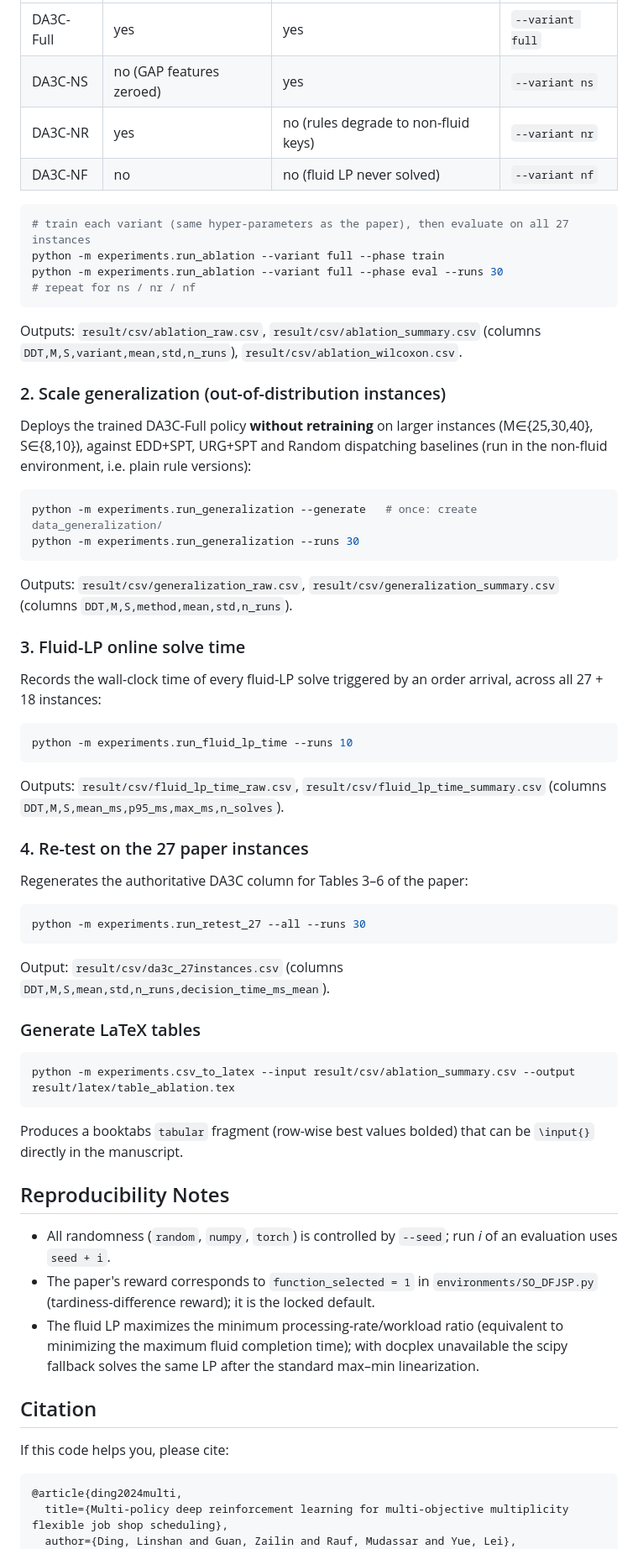
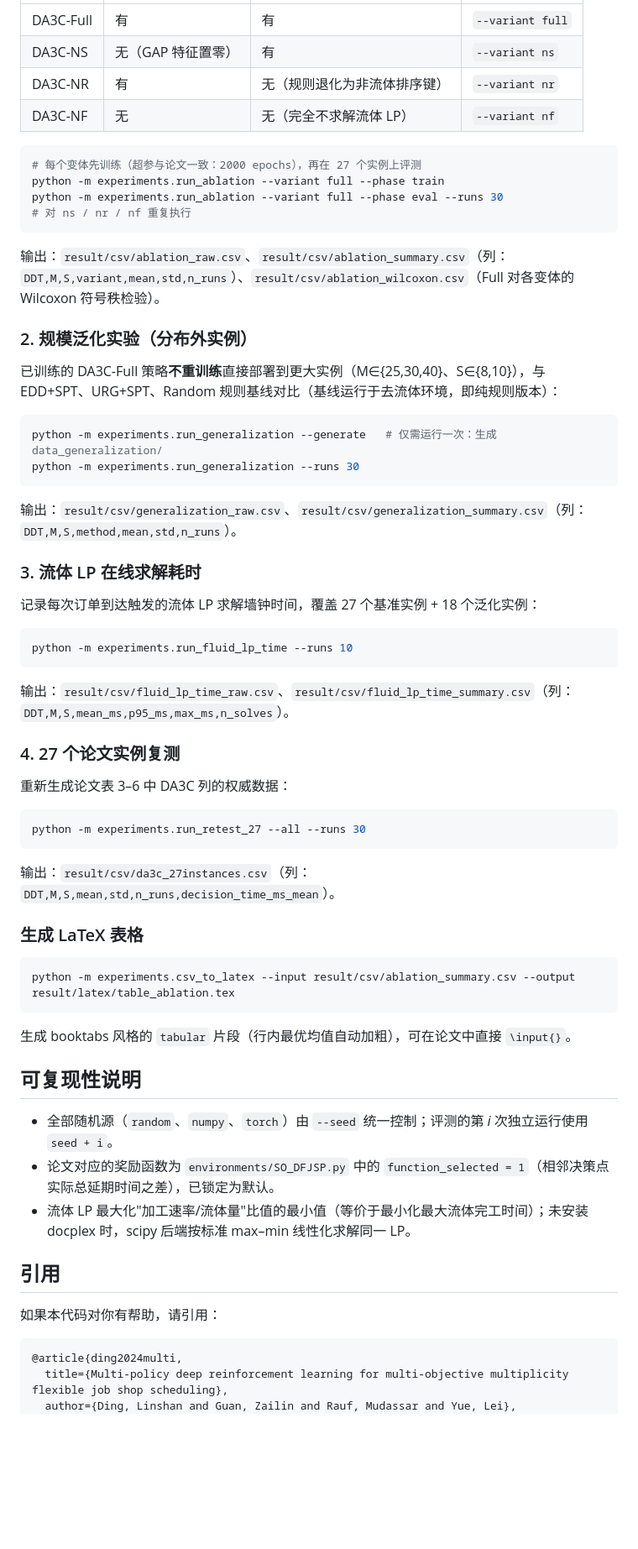
Before and after one commit to Linshan-Ding/DA3C_Fluid_Model_for_MDFJSP, a Markdown page: README.md, the part around one of its changes. Shown at 84% size. GitHub-like rendering; blank space fills up the shorter version.

````diff
--- a/README.md
+++ b/README.md
@@ -67,66 +67,66 @@ Four variants isolate the two injection paths of fluid knowledge:
 |---|---|---|---|
-| DA3C-Full | yes | yes | `--variant full` |
-| DA3C-NS   | no (GAP features zeroed) | yes | `--variant ns` |
-| DA3C-NR   | yes | no (rules degrade to non-fluid keys) | `--variant nr` |
-| DA3C-NF   | no | no (fluid LP never solved) | `--variant nf` |
+| DA3C-Full | 有 | 有 | `--variant full` |
+| DA3C-NS   | 无（GAP 特征置零） | 有 | `--variant ns` |
+| DA3C-NR   | 有 | 无（规则退化为非流体排序键） | `--variant nr` |
+| DA3C-NF   | 无 | 无（完全不求解流体 LP） | `--variant nf` |
 
 ```bash
-# train each variant (same hyper-parameters as the paper), then evaluate on all 27 instances
+# 每个变体先训练（超参与论文一致：2000 epochs），再在 27 个实例上评测
 python -m experiments.run_ablation --variant full --phase train
 python -m experiments.run_ablation --variant full --phase eval --runs 30
-# repeat for ns / nr / nf
+# 对 ns / nr / nf 重复执行
 ```
 
-Outputs: `result/csv/ablation_raw.csv`, `result/csv/ablation_summary.csv` (columns `DDT,M,S,variant,mean,std,n_runs`), `result/csv/ablation_wilcoxon.csv`.
+输出：`result/csv/ablation_raw.csv`、`result/csv/ablation_summary.csv`（列：`DDT,M,S,variant,mean,std,n_runs`）、`result/csv/ablation_wilcoxon.csv`（Full 对各变体的 Wilcoxon 符号秩检验）。
 
-### 2. Scale generalization (out-of-distribution instances)
+### 2. 规模泛化实验（分布外实例）
 
-Deploys the trained DA3C-Full policy **without retraining** on larger instances (M∈{25,30,40}, S∈{8,10}), against EDD+SPT, URG+SPT and Random dispatching baselines (run in the non-fluid environment, i.e. plain rule versions):
+已训练的 DA3C-Full 策略**不重训练**直接部署到更大实例（M∈{25,30,40}、S∈{8,10}），与 EDD+SPT、URG+SPT、Random 规则基线对比（基线运行于去流体环境，即纯规则版本）：
 
 ```bash
-python -m experiments.run_generalization --generate   # once: create data_generalization/
+python -m experiments.run_generalization --generate   # 仅需运行一次：生成 data_generalization/
 python -m experiments.run_generalization --runs 30
 ```
 
-Outputs: `result/csv/generalization_raw.csv`, `result/csv/generalization_summary.csv` (columns `DDT,M,S,method,mean,std,n_runs`).
+输出：`result/csv/generalization_raw.csv`、`result/csv/generalization_summary.csv`（列：`DDT,M,S,method,mean,std,n_runs`）。
 
-### 3. Fluid-LP online solve time
+### 3. 流体 LP 在线求解耗时
 
-Records the wall-clock time of every fluid-LP solve triggered by an order arrival, across all 27 + 18 instances:
+记录每次订单到达触发的流体 LP 求解墙钟时间，覆盖 27 个基准实例 + 18 个泛化实例：
 
 ```bash
 python -m experiments.run_fluid_lp_time --runs 10
 ```
 
-Outputs: `result/csv/fluid_lp_time_raw.csv`, `result/csv/fluid_lp_time_summary.csv` (columns `DDT,M,S,mean_ms,p95_ms,max_ms,n_solves`).
+输出：`result/csv/fluid_lp_time_raw.csv`、`result/csv/fluid_lp_time_summary.csv`（列：`DDT,M,S,mean_ms,p95_ms,max_ms,n_solves`）。
 
-### 4. Re-test on the 27 paper instances
+### 4. 27 个论文实例复测
 
-Regenerates the authoritative DA3C column for Tables 3–6 of the paper:
+重新生成论文表 3–6 中 DA3C 列的权威数据：
 
 ```bash
 python -m experiments.run_retest_27 --all --runs 30
 ```
 
-Output: `result/csv/da3c_27instances.csv` (columns `DDT,M,S,mean,std,n_runs,decision_time_ms_mean`).
+输出：`result/csv/da3c_27instances.csv`（列：`DDT,M,S,mean,std,n_runs,decision_time_ms_mean`）。
 
-### Generate LaTeX tables
+### 生成 LaTeX 表格
 
 ```bash
 python -m experiments.csv_to_latex --input result/csv/ablation_summary.csv --output result/latex/table_ablation.tex
 ```
 
-Produces a booktabs `tabular` fragment (row-wise best values bolded) that can be `\input{}` directly in the manuscript.
+生成 booktabs 风格的 `tabular` 片段（行内最优均值自动加粗），可在论文中直接 `\input{}`。
 
-## Reproducibility Notes
+## 可复现性说明
 
-- All randomness (`random`, `numpy`, `torch`) is controlled by `--seed`; run *i* of an evaluation uses `seed + i`.
-- The paper's reward corresponds to `function_selected = 1` in `environments/SO_DFJSP.py` (tardiness-difference reward); it is the locked default.
-- The fluid LP maximizes the minimum processing-rate/workload ratio (equivalent to minimizing the maximum fluid completion time); with docplex unavailable the scipy fallback solves the same LP after the standard max–min linearization.
+- 全部随机源（`random`、`numpy`、`torch`）由 `--seed` 统一控制；评测的第 *i* 次独立运行使用 `seed + i`。
+- 论文对应的奖励函数为 `environments/SO_DFJSP.py` 中的 `function_selected = 1`（相邻决策点实际总延期时间之差），已锁定为默认。
+- 流体 LP 最大化"加工速率/流体量"比值的最小值（等价于最小化最大流体完工时间）；未安装 docplex 时，scipy 后端按标准 max–min 线性化求解同一 LP。
 
-## Citation
+## 引用
 
-If this code helps you, please cite:
+如果本代码对你有帮助，请引用：
 
 ```
 @article{ding2024multi,
````
Also changed, not shown: other parts of README.md (+34 -34 lines).
